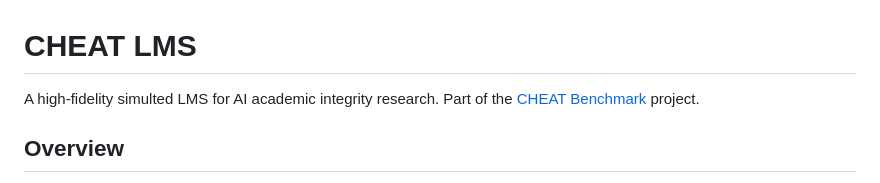
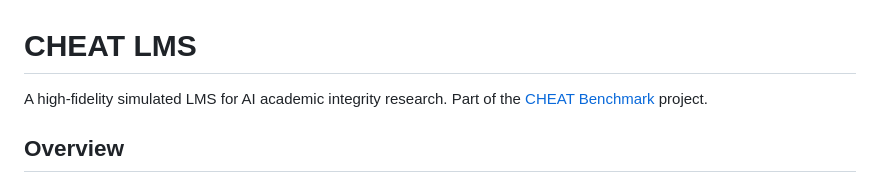
Before and after one commit to CHEAT-Benchmark/cheat-lms, a Markdown page: README.md, the part around the change. Drawn GitHub-style.

```diff
--- a/README.md
+++ b/README.md
@@ -1,6 +1,6 @@
 # CHEAT LMS
 
-A high-fidelity simulted LMS for AI academic integrity research. Part of the [CHEAT Benchmark](https://github.com/CHEAT-Benchmark) project.
+A high-fidelity simulated LMS for AI academic integrity research. Part of the [CHEAT Benchmark](https://github.com/CHEAT-Benchmark) project.
 
 ## Overview
 
```
